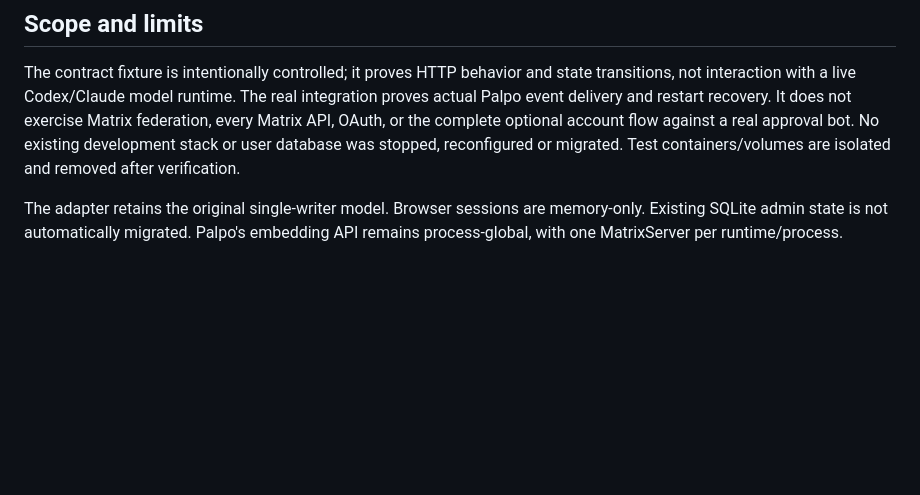
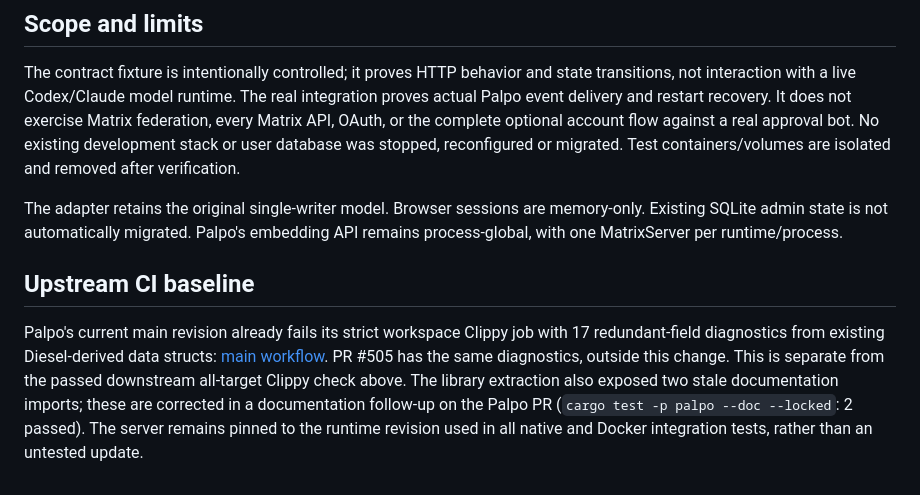
Before and after one commit to chrislearn/hagency-server, a Markdown page: VALIDATION.md, the part around the change. Rendered like a GitHub page; blank space fills up the shorter version.

Commit message:
Document existing upstream CI lint failures and pinned validation scope

```diff
--- a/VALIDATION.md
+++ b/VALIDATION.md
@@ -58,3 +58,15 @@ isolated and removed after verification.
 The adapter retains the original single-writer model. Browser sessions are
 memory-only. Existing SQLite admin state is not automatically migrated. Palpo's
 embedding API remains process-global, with one MatrixServer per runtime/process.
+
+## Upstream CI baseline
+
+Palpo's current main revision already fails its strict workspace Clippy job with
+17 redundant-field diagnostics from existing Diesel-derived data structs:
+[main workflow](https://github.com/palpo-im/palpo/actions/runs/37019841267).
+PR #505 has the same diagnostics, outside this change. This is separate from the
+passed downstream all-target Clippy check above. The library extraction also
+exposed two stale documentation imports; these are corrected in a documentation
+follow-up on the Palpo PR (`cargo test -p palpo --doc --locked`: 2 passed).
+The server remains pinned to the runtime revision
+used in all native and Docker integration tests, rather than an untested update.
```
